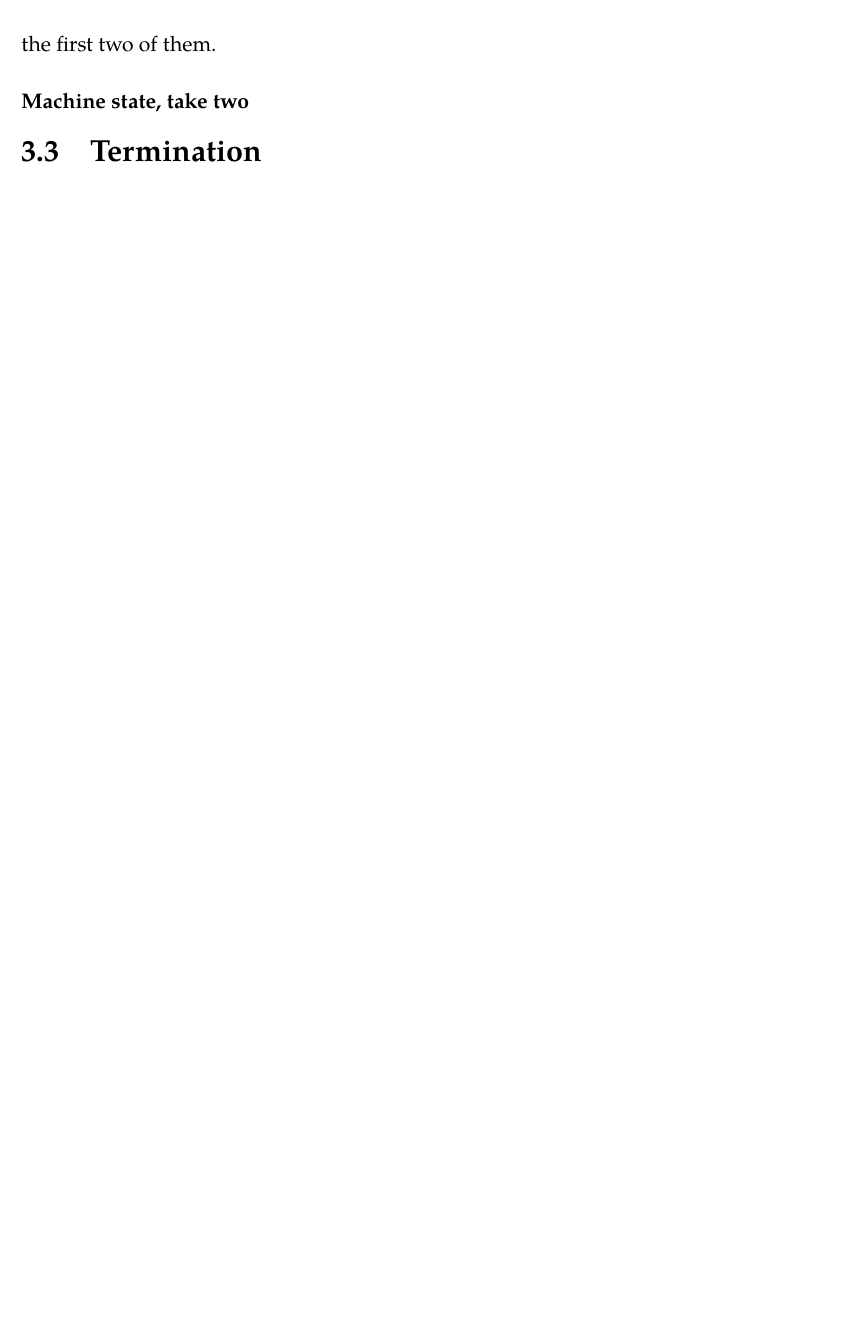
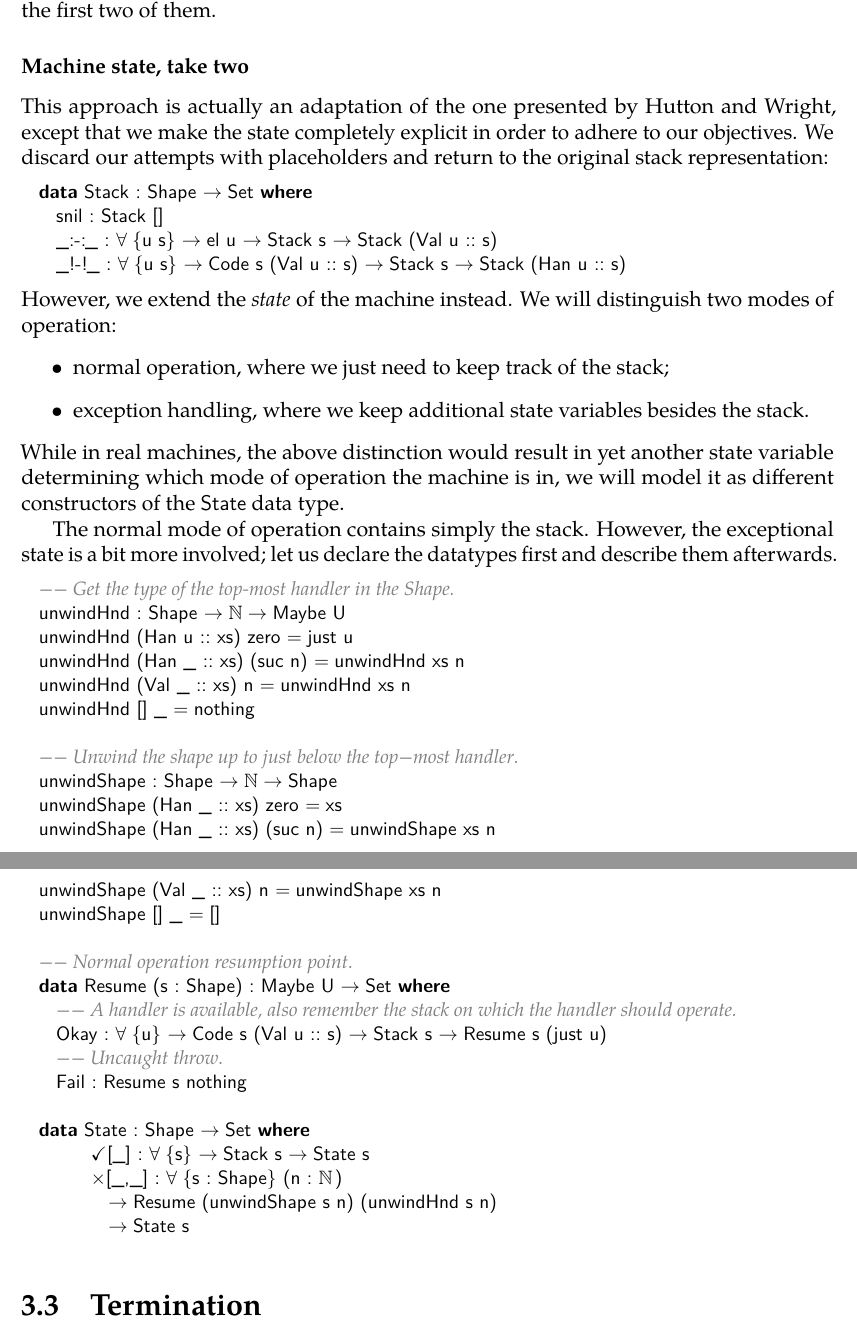
Before and after one commit to ziman/mgr-thesis, a LaTeX thesis (thesis.tex, which reads ch03-compiling.tex, headers.tex): part of page 23 of 28 before the commit and two parts of pages 23 and 24 of 28 after it, the two joined at a grey line, cut so that both start at the same text, the shorter picture padded with empty space. Compiled offline with pdfLaTeX.

Commit message:
Second approach started.

```diff
--- a/ch03-compiling.tex
+++ b/ch03-compiling.tex
@@ -799,5 +809,56 @@ of them.
 
 \subsubsection{Machine state, take two}
 
+This approach is actually an adaptation of the one presented by Hutton and Wright,
+except that we make the state completely explicit in order to adhere to our objectives.
+We discard our attempts with placeholders and return to the original stack representation:
+\begin{code}
+  data Stack : Shape -> Set where
+    snil : Stack []
+    _\scons\_ : forall {u s} -> el u -> Stack s -> Stack (Val u :: s)
+    _\sconsh\_ : forall {u s} -> Code s (Val u :: s) -> Stack s -> Stack (Han u :: s)
+\end{code}
+
+\noindent However, we extend the \emph{state} of the machine instead. We will distinguish
+two modes of operation:
+\begin{itemize}
+	\item normal operation, where we just need to keep track of the stack;
+	\item exception handling, where we keep additional state variables besides the stack.
+\end{itemize}
+While in real machines, the above distinction would result in yet another state variable
+determining which mode of operation the machine is in, we will model it as different
+constructors of the \ident{State} data type.
+
+The normal mode of operation contains simply the stack. However, the exceptional state
+is a bit more involved; let us declare the datatypes first and describe them afterwards.
+\begin{code}
+  -- Get the type of the top\-most handler in the Shape.
+  unwindHnd : Shape -> \bN -> Maybe U
+  unwindHnd (Han u :: xs) zero    = just u
+  unwindHnd (Han _ :: xs) (suc n) = unwindHnd xs n
+  unwindHnd (Val _ :: xs) n       = unwindHnd xs n
+  unwindHnd []           _       = nothing
+
+  -- Unwind the shape up to just below the top-most handler.
+  unwindShape : Shape -> \bN -> Shape
+  unwindShape (Han _ :: xs) zero    = xs
+  unwindShape (Han _ :: xs) (suc n) = unwindShape xs n
+  unwindShape (Val _ :: xs) n       = unwindShape xs n
+  unwindShape []           _       = []
+
+  -- Normal operation resumption point.
+  data Resume (s : Shape) : Maybe U -> Set where
+    -- A handler is available, also remember the stack on which the handler should operate.
+    Okay : forall {u} -> Code s (Val u :: s) -> Stack s -> Resume s (just u)
+    -- Uncaught throw.
+    Fail : Resume s nothing
+
+  data State : Shape -> Set where
+  	\tick[_] : forall {s} -> Stack s -> State s
+  	\x[_,_] : forall {s : Shape} (n : \bN&\!&)
+  	  -> Resume (unwindShape s n) (unwindHnd s n)
+  	  -> State s
+\end{code}
+
 
 \section{Termination}
--- a/headers.tex
+++ b/headers.tex
@@ -51,6 +51,7 @@
 \newcommand{\sconsh}{!-!\;}
 \newcommand{\void}{$\square$}
 \newcommand{\tick}{$\checkmark$}
+\newcommand{\bN}{\mathbb{N}}
 
 \usepackage{listings}
 \lstloadlanguages{Haskell}
@@ -65,6 +66,7 @@
       commentstyle=\color{gray}\it\rmfamily,
       columns=fullflexible,
       basewidth={0.5em,0.45em},
+      escapechar=&,
 %      xleftmargin=1em,
       morekeywords={data,where,open,import,let,with,module,using,infixr,rewrite,mutual},
       literate=
@@ -94,6 +96,8 @@
         {\\void}{{\void}}1
         {\\tick}{{\tick}}1
 	  	{\\nil}{{$\varepsilon\;$}}1
+	  	{\\bN}{{$\bN\;$}}1
+	  	{\\x}{{$\times$}}1
 	  	{==}{{$\equiv\;$}}1
 		{<|}{{$\lhd\;\,$}}1
         {\\app}{{$\lhd\!\lhd\;\,$}}1
```
Also changed, not shown: ch01-exceptions.tex (+0 -19 lines), ch02-dependent-types.tex (+3 -1 lines), ch03-compiling.tex (20 more changed lines).
